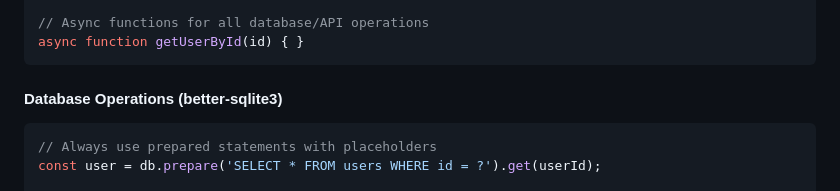
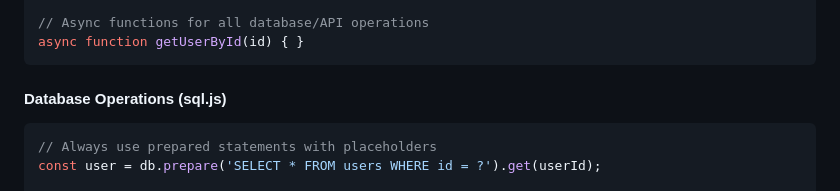
Before and after one commit to n1ghtfr0sty/vsc-scheduler, a Markdown page: AGENTS.md, the part around the change. GitHub-like rendering.

Commit message:
Docs: Fix DB section label from better-sqlite3 to sql.js
Co-Authored-By: Claude Sonnet 4.6 <noreply@anthropic.com>

````diff
--- a/AGENTS.md
+++ b/AGENTS.md
@@ -154,7 +154,7 @@ function calculateEndTime(startTime, duration) { }
 async function getUserById(id) { }
 ```
 
-#### Database Operations (better-sqlite3)
+#### Database Operations (sql.js)
 ```javascript
 // Always use prepared statements with placeholders
 const user = db.prepare('SELECT * FROM users WHERE id = ?').get(userId);
````
